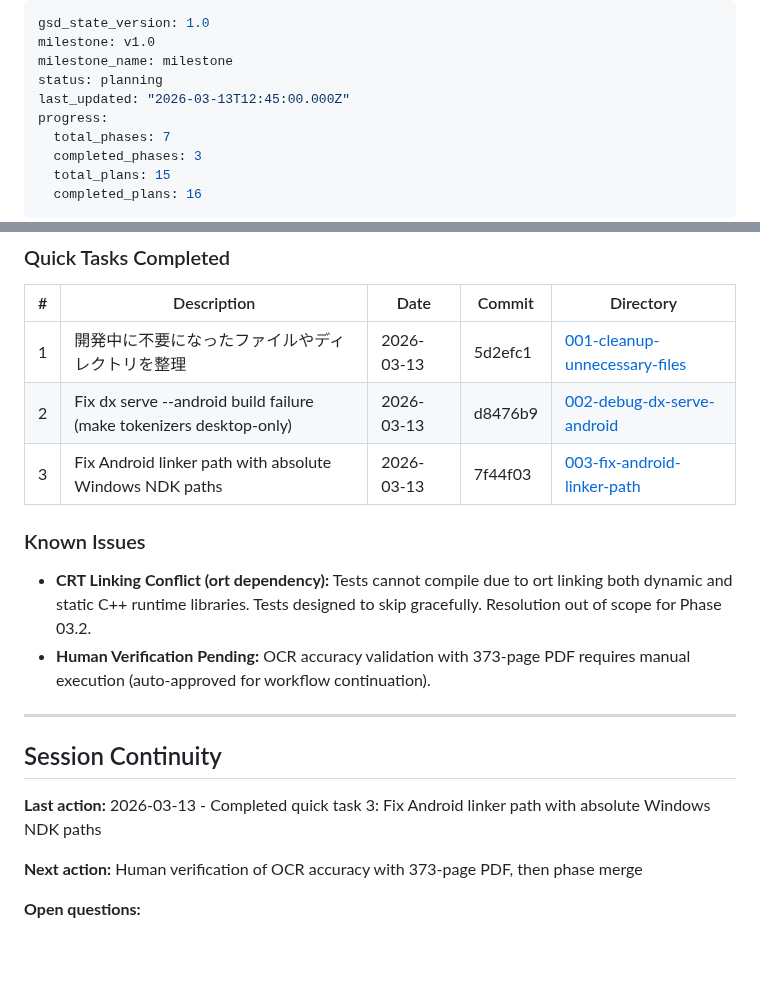
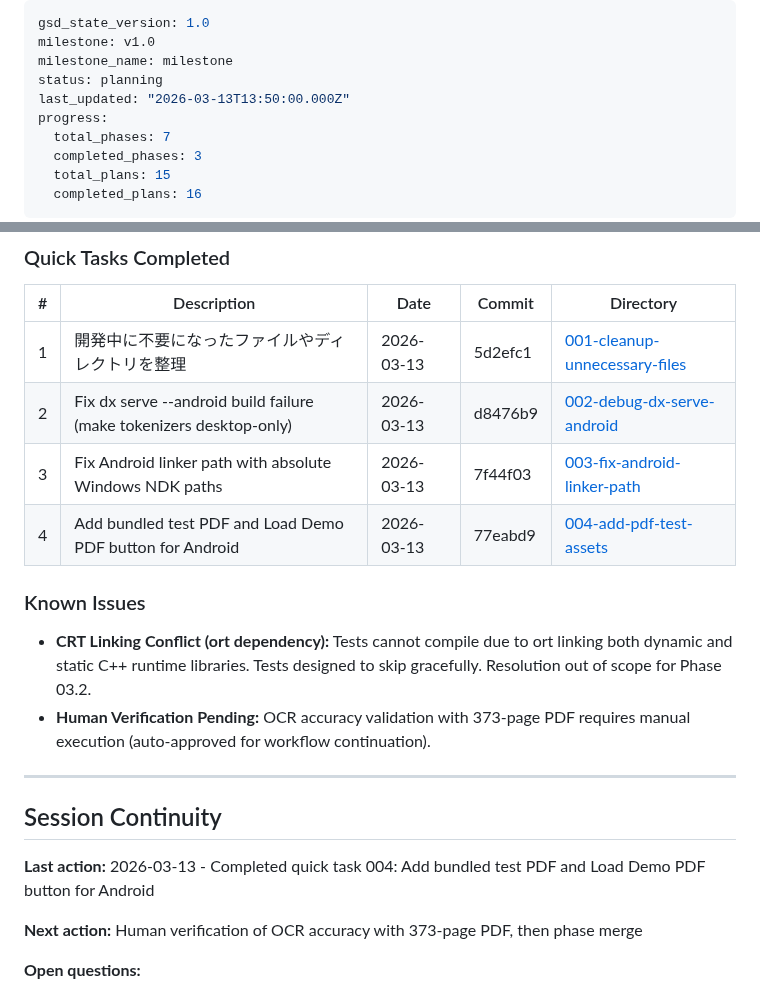
Before and after one commit to ragman53/shusei, a Markdown page: .planning/STATE.md, 2 parts joined by grey strips. GitHub-like rendering; blank space fills up the shorter version.

Commit message:
docs(quick-004): complete add-pdf-test-assets plan

```diff
--- a/.planning/STATE.md
+++ b/.planning/STATE.md
@@ -3,7 +3,7 @@ gsd_state_version: 1.0
 milestone: v1.0
 milestone_name: milestone
 status: planning
-last_updated: "2026-03-13T12:45:00.000Z"
+last_updated: "2026-03-13T13:50:00.000Z"
 progress:
   total_phases: 7
   completed_phases: 3
@@ -85,6 +85,7 @@ None currently.
 | 1 | 開発中に不要になったファイルやディレクトリを整理 | 2026-03-13 | 5d2efc1 | [001-cleanup-unnecessary-files](./quick/001-cleanup-unnecessary-files/) |
 | 2 | Fix dx serve --android build failure (make tokenizers desktop-only) | 2026-03-13 | d8476b9 | [002-debug-dx-serve-android](./quick/002-debug-dx-serve-android/) |
 | 3 | Fix Android linker path with absolute Windows NDK paths | 2026-03-13 | 7f44f03 | [003-fix-android-linker-path](./quick/003-fix-android-linker-path/) |
+| 4 | Add bundled test PDF and Load Demo PDF button for Android | 2026-03-13 | 77eabd9 | [004-add-pdf-test-assets](./quick/004-add-pdf-test-assets/) |
 
 ### Known Issues
 
@@ -95,7 +96,7 @@ None currently.
 
 ## Session Continuity
 
-**Last action:** 2026-03-13 - Completed quick task 3: Fix Android linker path with absolute Windows NDK paths
+**Last action:** 2026-03-13 - Completed quick task 004: Add bundled test PDF and Load Demo PDF button for Android
 
 **Next action:** Human verification of OCR accuracy with 373-page PDF, then phase merge
 
```
Also changed, not shown: other parts of .planning/STATE.md (+1 -1 lines), 1 other file.
